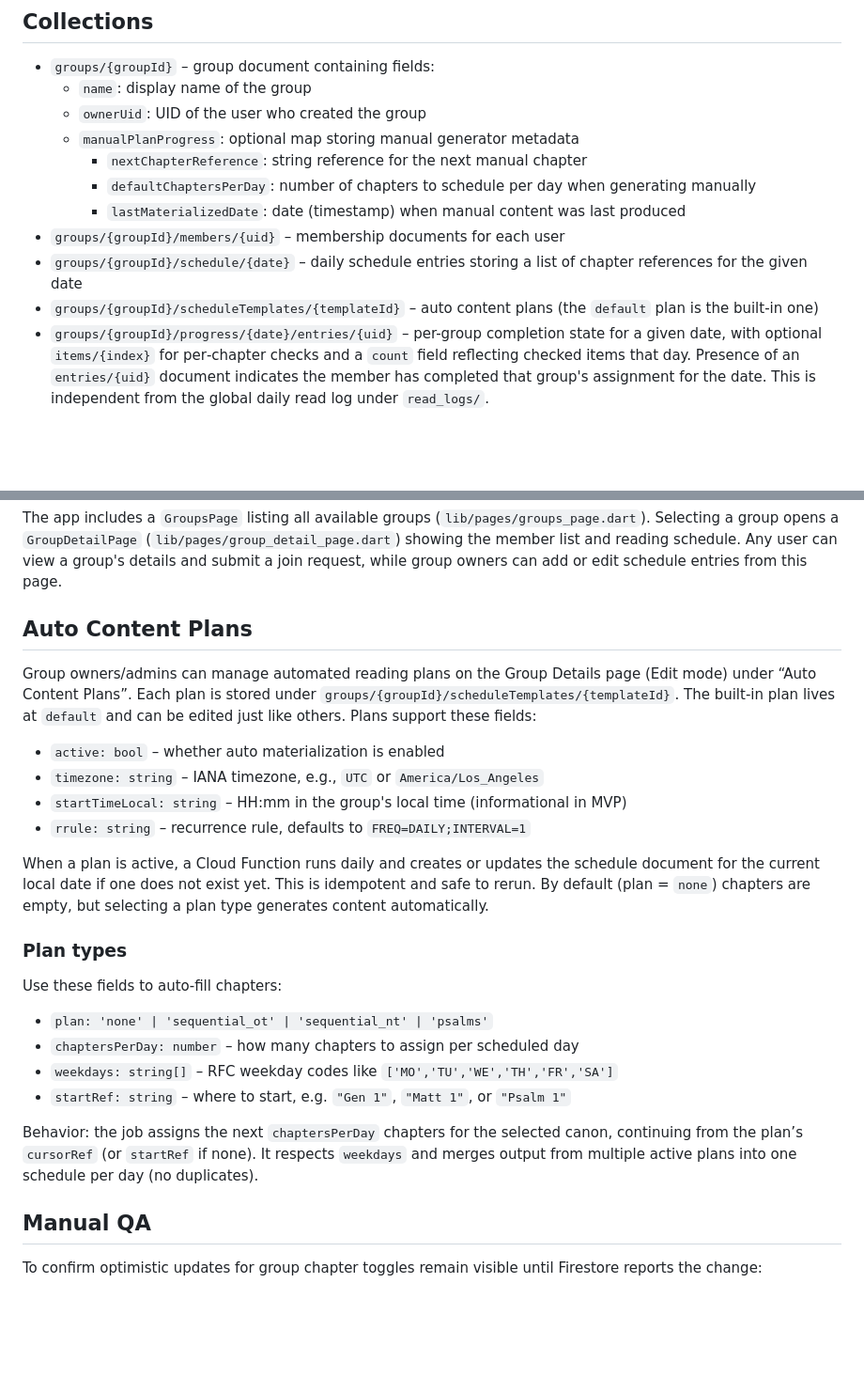
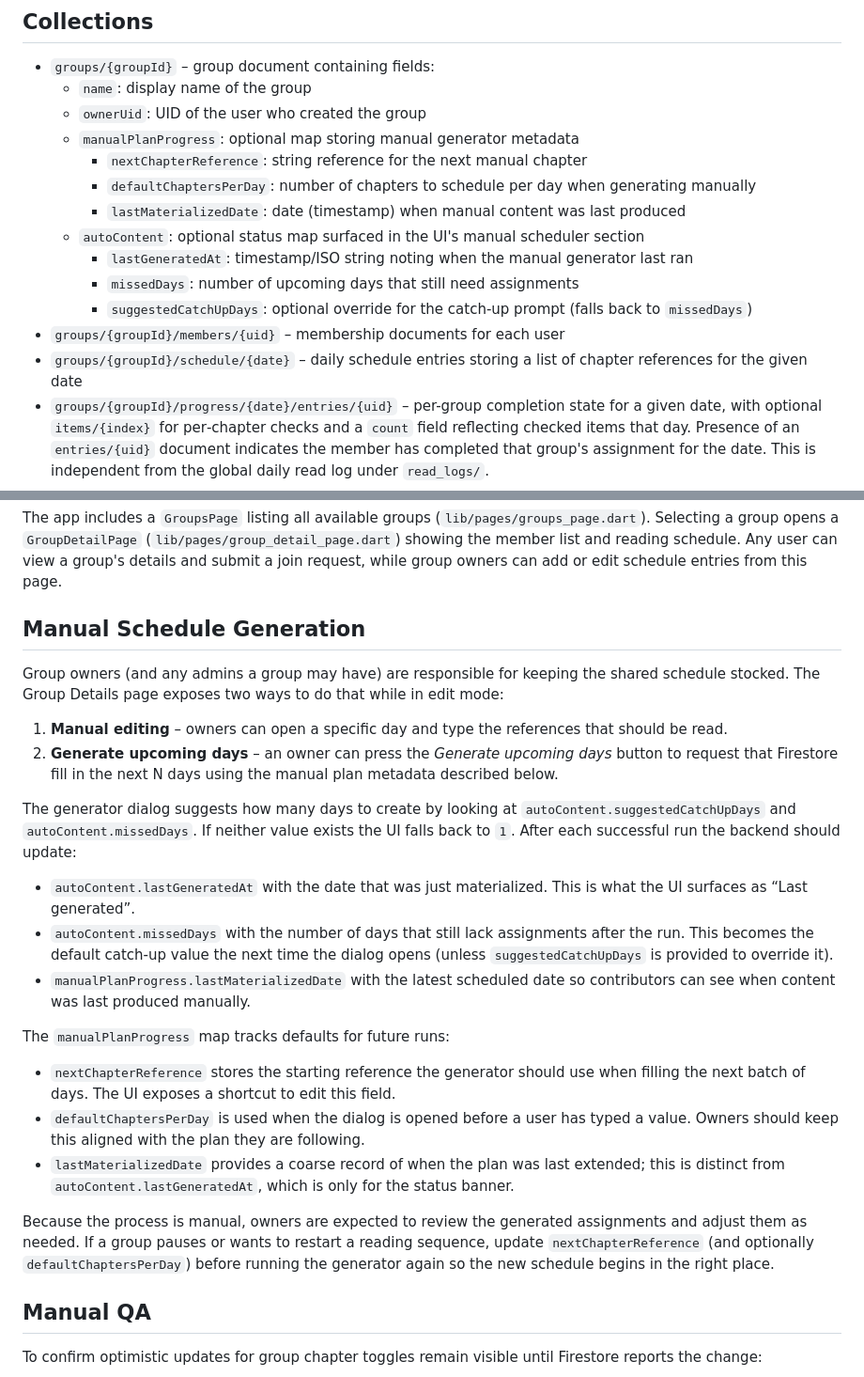
Before and after one commit to Shir0o/bible-read, a Markdown page: docs/groups.md, 2 parts joined by grey strips. Shown: that part at 94% size. Rendered like a GitHub page; blank space fills up the shorter version.

Commit message:
Update manual group scheduling docs

```diff
--- a/docs/groups.md
+++ b/docs/groups.md
@@ -15,9 +15,12 @@ Users can create a group from the app. All groups are visible and listed on the
     - `nextChapterReference`: string reference for the next manual chapter
     - `defaultChaptersPerDay`: number of chapters to schedule per day when generating manually
     - `lastMaterializedDate`: date (timestamp) when manual content was last produced
+  - `autoContent`: optional status map surfaced in the UI's manual scheduler section
+    - `lastGeneratedAt`: timestamp/ISO string noting when the manual generator last ran
+    - `missedDays`: number of upcoming days that still need assignments
+    - `suggestedCatchUpDays`: optional override for the catch-up prompt (falls back to `missedDays`)
 - `groups/{groupId}/members/{uid}` – membership documents for each user
 - `groups/{groupId}/schedule/{date}` – daily schedule entries storing a list of chapter references for the given date
-- `groups/{groupId}/scheduleTemplates/{templateId}` – auto content plans (the `default` plan is the built‑in one)
 - `groups/{groupId}/progress/{date}/entries/{uid}` – per-group completion state for a given date, with optional `items/{index}` for per‑chapter checks and a `count` field reflecting checked items that day. Presence of an `entries/{uid}` document indicates the member has completed that group's assignment for the date. This is independent from the global daily read log under `read_logs/`.
 - `groups/{groupId}/progressSummary/data/entries/{uid}` – cached per‑member aggregate for the group, with `completed` storing the total number of checked chapters across all dates. This is updated on each check/uncheck and used for fast overall progress.
 
@@ -40,27 +43,26 @@ The group completion checkboxes on the Group Details page now store state under
 
 The app includes a `GroupsPage` listing all available groups (`lib/pages/groups_page.dart`). Selecting a group opens a `GroupDetailPage` (`lib/pages/group_detail_page.dart`) showing the member list and reading schedule. Any user can view a group's details and submit a join request, while group owners can add or edit schedule entries from this page.
 
-## Auto Content Plans
+## Manual Schedule Generation
 
-Group owners/admins can manage automated reading plans on the Group Details page (Edit mode) under “Auto Content Plans”. Each plan is stored under `groups/{groupId}/scheduleTemplates/{templateId}`. The built‑in plan lives at `default` and can be edited just like others. Plans support these fields:
+Group owners (and any admins a group may have) are responsible for keeping the shared schedule stocked. The Group Details page exposes two ways to do that while in edit mode:
 
-- `active: bool` – whether auto materialization is enabled
-- `timezone: string` – IANA timezone, e.g., `UTC` or `America/Los_Angeles`
-- `startTimeLocal: string` – HH:mm in the group's local time (informational in MVP)
-- `rrule: string` – recurrence rule, defaults to `FREQ=DAILY;INTERVAL=1`
+1. **Manual editing** – owners can open a specific day and type the references that should be read.
+2. **Generate upcoming days** – an owner can press the *Generate upcoming days* button to request that Firestore fill in the next N days using the manual plan metadata described below.
 
-When a plan is active, a Cloud Function runs daily and creates or updates the schedule document for the current local date if one does not exist yet. This is idempotent and safe to rerun. By default (plan = `none`) chapters are empty, but selecting a plan type generates content automatically.
+The generator dialog suggests how many days to create by looking at `autoContent.suggestedCatchUpDays` and `autoContent.missedDays`. If neither value exists the UI falls back to `1`. After each successful run the backend should update:
 
-### Plan types
+- `autoContent.lastGeneratedAt` with the date that was just materialized. This is what the UI surfaces as “Last generated”.
+- `autoContent.missedDays` with the number of days that still lack assignments after the run. This becomes the default catch‑up value the next time the dialog opens (unless `suggestedCatchUpDays` is provided to override it).
+- `manualPlanProgress.lastMaterializedDate` with the latest scheduled date so contributors can see when content was last produced manually.
 
-Use these fields to auto‑fill chapters:
+The `manualPlanProgress` map tracks defaults for future runs:
 
-- `plan: 'none' | 'sequential_ot' | 'sequential_nt' | 'psalms'`
-- `chaptersPerDay: number` – how many chapters to assign per scheduled day
-- `weekdays: string[]` – RFC weekday codes like `['MO','TU','WE','TH','FR','SA']`
-- `startRef: string` – where to start, e.g. `"Gen 1"`, `"Matt 1"`, or `"Psalm 1"`
+- `nextChapterReference` stores the starting reference the generator should use when filling the next batch of days. The UI exposes a shortcut to edit this field.
+- `defaultChaptersPerDay` is used when the dialog is opened before a user has typed a value. Owners should keep this aligned with the plan they are following.
+- `lastMaterializedDate` provides a coarse record of when the plan was last extended; this is distinct from `autoContent.lastGeneratedAt`, which is only for the status banner.
 
-Behavior: the job assigns the next `chaptersPerDay` chapters for the selected canon, continuing from the plan’s `cursorRef` (or `startRef` if none). It respects `weekdays` and merges output from multiple active plans into one schedule per day (no duplicates).
+Because the process is manual, owners are expected to review the generated assignments and adjust them as needed. If a group pauses or wants to restart a reading sequence, update `nextChapterReference` (and optionally `defaultChaptersPerDay`) before running the generator again so the new schedule begins in the right place.
 
 ## Manual QA
 
```
